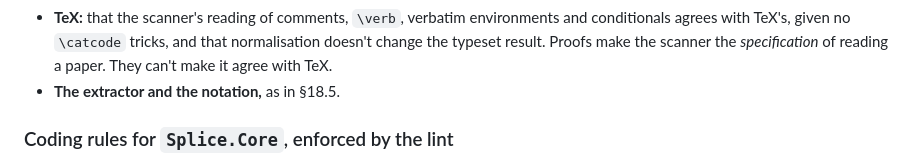
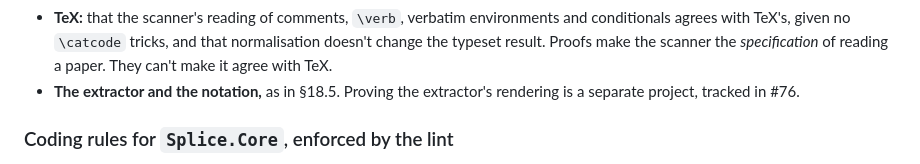
Before and after one commit to theorem-press/imprimatur, a Markdown page: docs/verified-splicer.md, the part around the change. Drawn GitHub-style.

Commit message:
Proposal: point to #76 for the extractor's side
Co-Authored-By: Claude Opus 5.5 <noreply@anthropic.com>
Signed-off-by: Andy Gordon <14862629+AndrewDGordon@users.noreply.github.com>

```diff
--- a/docs/verified-splicer.md
+++ b/docs/verified-splicer.md
@@ -318,7 +318,8 @@ should say so.
   tricks, and that normalisation doesn't change the typeset result.
   Proofs make the scanner the *specification* of reading a paper. They can't
   make it agree with TeX.
-- **The extractor and the notation,** as in §18.5.
+- **The extractor and the notation,** as in §18.5. Proving the extractor's
+  rendering is a separate project, tracked in #76.
 
 ### Coding rules for `Splice.Core`, enforced by the lint
 
```
